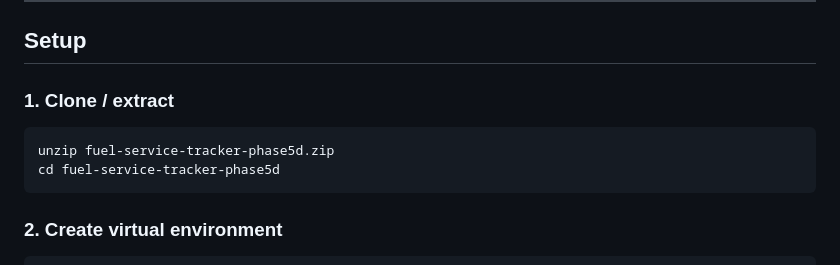
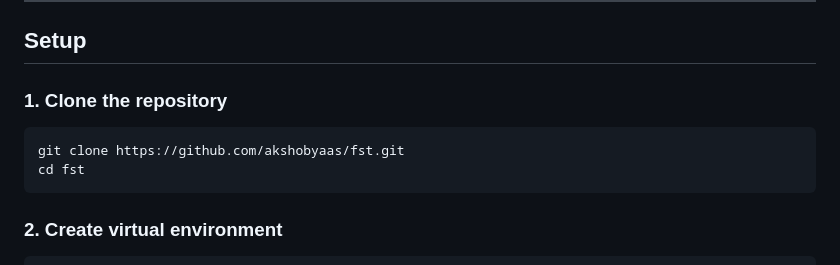
Before and after one commit to akshobyaas/fuel-service-tracker, a Markdown page: README.md, the part around the change. Drawn GitHub-style.

````diff
--- a/README.md
+++ b/README.md
@@ -77,11 +77,11 @@ A premium, full-featured Django web application for tracking vehicle fuel consum
 
 ## Setup
 
-### 1. Clone / extract
+### 1. Clone the repository
 
 ```bash
-unzip fuel-service-tracker-phase5d.zip
-cd fuel-service-tracker-phase5d
+git clone https://github.com/akshobyaas/fst.git
+cd fst
 ```
 
 ### 2. Create virtual environment
````
